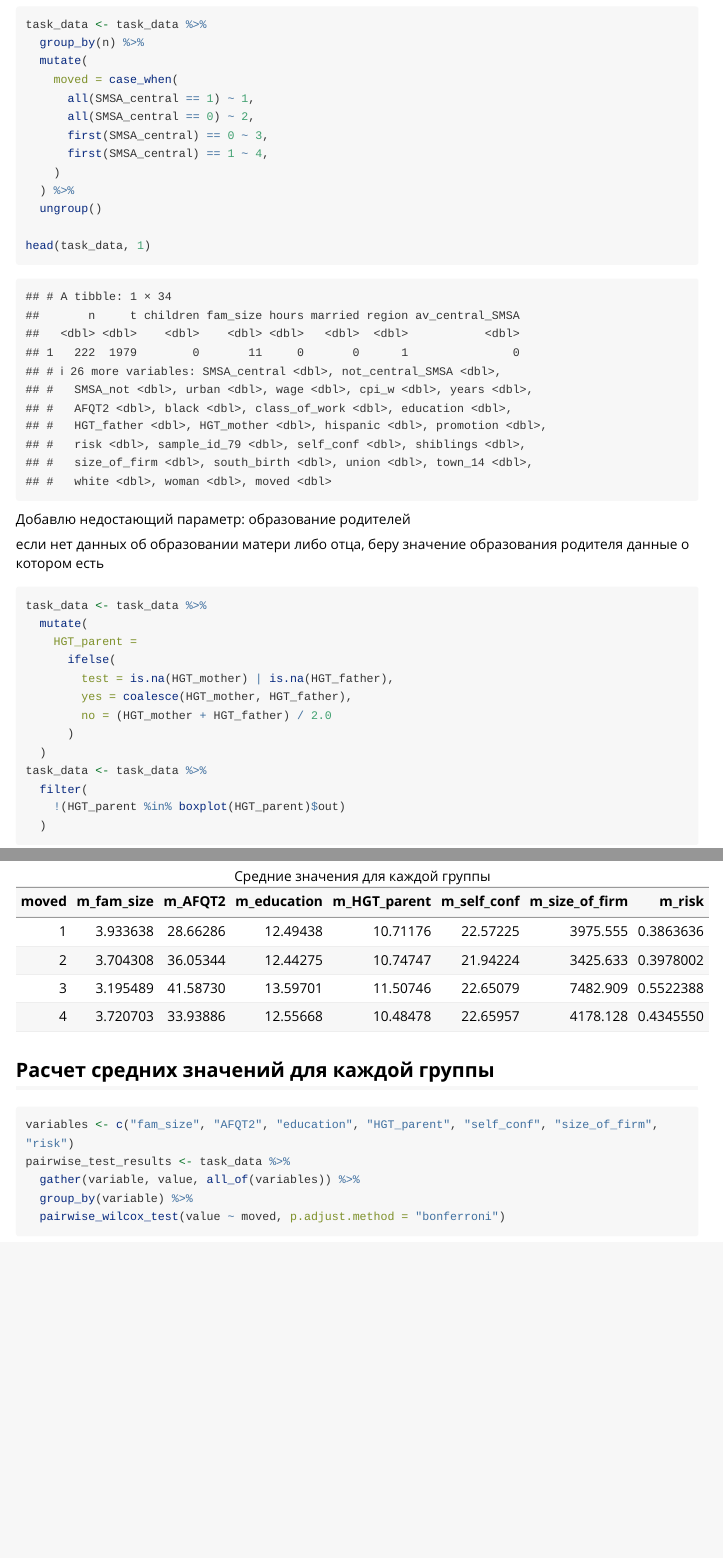
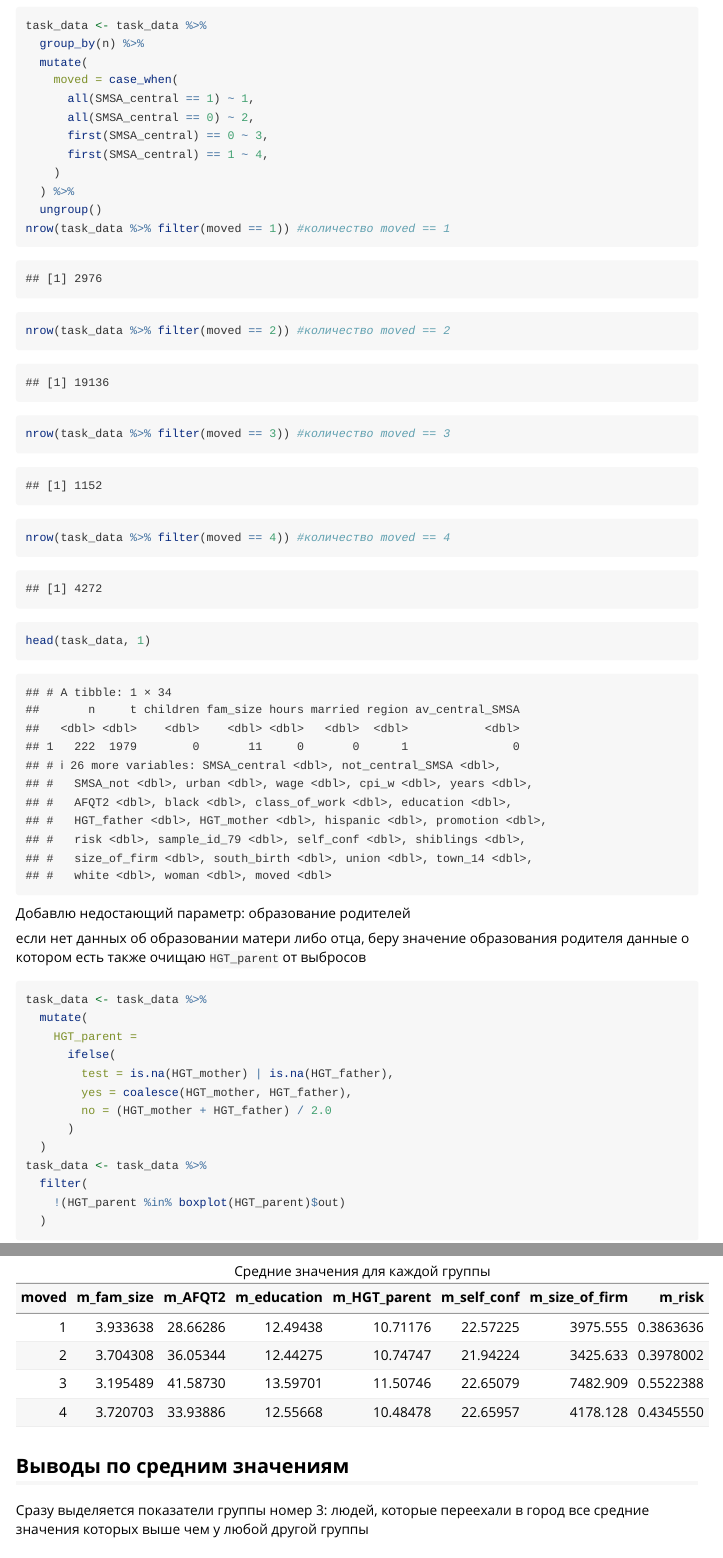
Before and after one commit to nech9ev/econom, an R Markdown document (report.rmd): the page in a window 1100 px wide, from 1490 px down before the commit and from 1600 px down after it, so that both start at the same text, and a second part further down, joined at a grey line. Rendered offline with R 4.5, knitr and Pandoc, with nearby package versions; some code elsewhere in the file could not run offline; long lines of code are wrapped.

````diff
--- a/report.rmd
+++ b/report.rmd
@@ -46,11 +46,12 @@
 
 task_data <- read_excel("data/wage_gap.xlsx", na = c(".", "", " "))
 set.seed(239)
+nrow(task_data)
 head(task_data, 1)
 
 ```
 
-## Задание 1
+# Задание 1
 ### Разделение на 4 группы
 Добавлю колонку moved, которая будет содержать числа от 1 до 4.
 Каждое число кодируют факт о респонденте
@@ -72,13 +73,17 @@
     )
   ) %>%
   ungroup()
-
+nrow(task_data %>% filter(moved == 1)) #количество moved == 1
+nrow(task_data %>% filter(moved == 2)) #количество moved == 2
+nrow(task_data %>% filter(moved == 3)) #количество moved == 3
+nrow(task_data %>% filter(moved == 4)) #количество moved == 4
 head(task_data, 1)
 ```
 
 Добавлю недостающий параметр: образование родителей
 
 если нет данных об образовании матери либо отца, беру значение образования родителя данные о котором есть
+также очищаю `HGT_parent` от выбросов
 ```{r}
 task_data <- task_data %>%
   mutate(
@@ -120,6 +125,10 @@
 kable(means, caption = "Средние значения для каждой группы")
 ```
 
+## Выводы по средним значениям
+Сразу выделяется показатели группы номер 3: людей, которые переехали в город
+все средние значения которых выше чем у любой другой группы
+
 
 ## Расчет средних значений для каждой группы
 ```{r}
````
Also changed, not shown: report.rmd (11 more changed lines).
